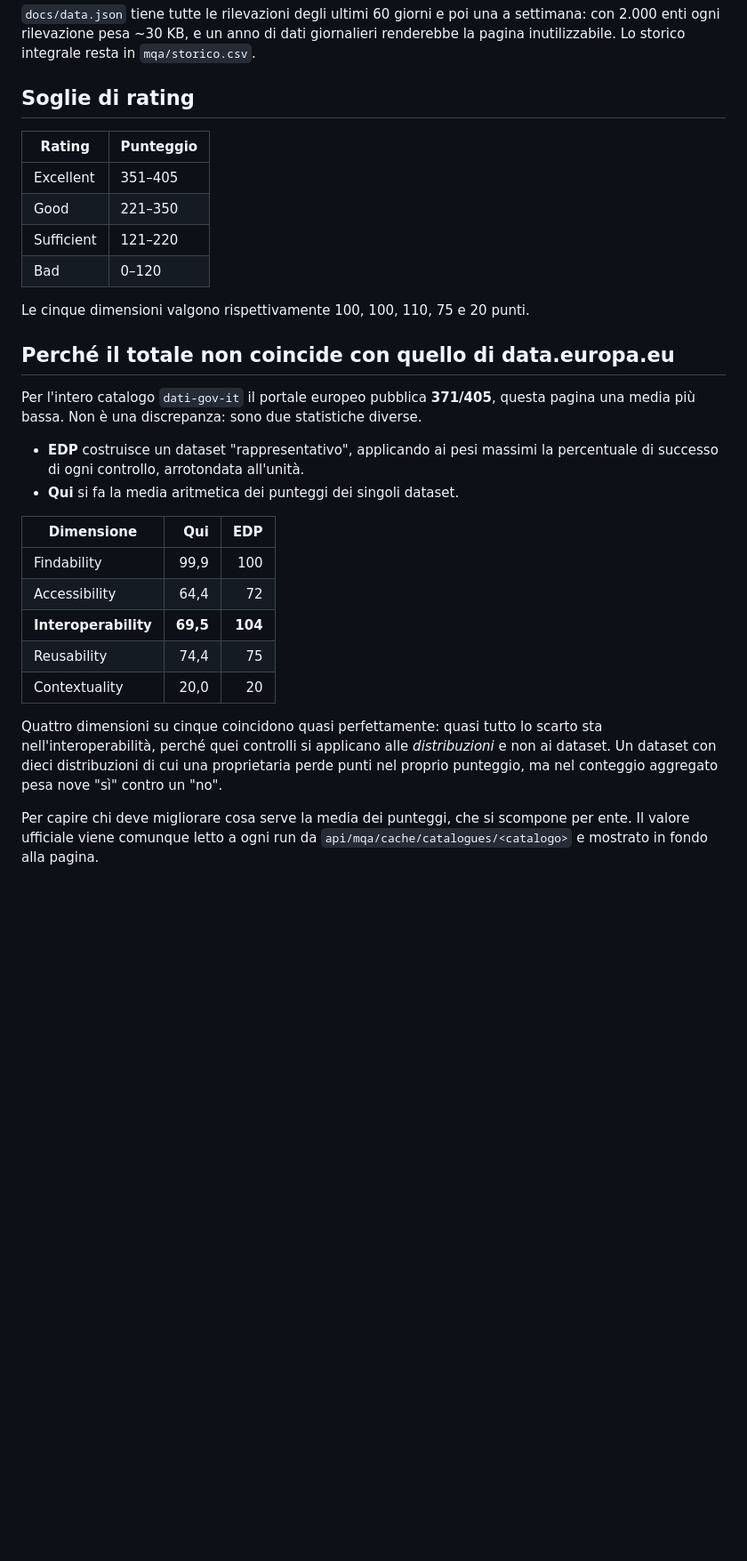
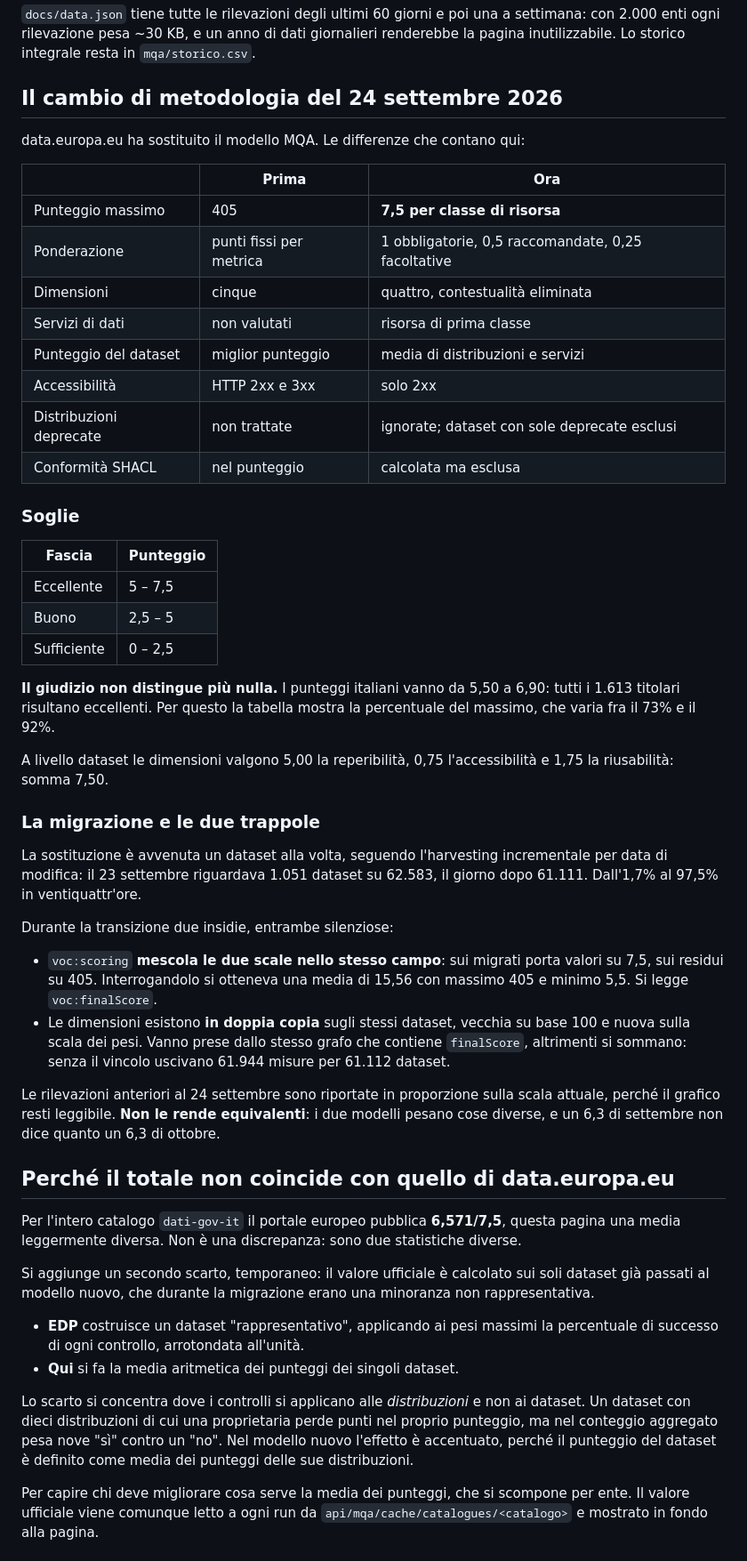
Before and after one commit to piersoft/mqa-monitor, a Markdown page: README.md, the part around one of its changes. Shown at 89% size. Rendered like a GitHub page; blank space fills up the shorter version.

Commit message:
Aggiorna il README al nuovo modello MQA
Scala, dimensioni e soglie erano quelle di prima del 24 settembre.
Aggiunta la tabella delle differenze fra i due modelli, le due
trappole della migrazione (voc:scoring che mescola le scale, le
dimensioni in doppia copia) e la nota sulla conversione dello
storico, che rende leggibile la serie ma non equivalenti le misure.

```diff
--- a/README.md
+++ b/README.md
@@ -205,40 +214,76 @@ settimana: con 2.000 enti ogni rilevazione pesa ~30 KB, e un anno di dati
 giornalieri renderebbe la pagina inutilizzabile. Lo storico integrale resta in
 `mqa/storico.csv`.
 
-## Soglie di rating
+## Il cambio di metodologia del 24 settembre 2026
 
-| Rating | Punteggio |
+data.europa.eu ha sostituito il modello MQA. Le differenze che contano qui:
+
+| | Prima | Ora |
+|---|---|---|
+| Punteggio massimo | 405 | **7,5 per classe di risorsa** |
+| Ponderazione | punti fissi per metrica | 1 obbligatorie, 0,5 raccomandate, 0,25 facoltative |
+| Dimensioni | cinque | quattro, contestualità eliminata |
+| Servizi di dati | non valutati | risorsa di prima classe |
+| Punteggio del dataset | miglior punteggio | media di distribuzioni e servizi |
+| Accessibilità | HTTP 2xx e 3xx | solo 2xx |
+| Distribuzioni deprecate | non trattate | ignorate; dataset con sole deprecate esclusi |
+| Conformità SHACL | nel punteggio | calcolata ma esclusa |
+
+### Soglie
+
+| Fascia | Punteggio |
 |---|---|
-| Excellent | 351–405 |
-| Good | 221–350 |
-| Sufficient | 121–220 |
-| Bad | 0–120 |
+| Eccellente | 5 – 7,5 |
+| Buono | 2,5 – 5 |
+| Sufficiente | 0 – 2,5 |
 
-Le cinque dimensioni valgono rispettivamente 100, 100, 110, 75 e 20 punti.
+**Il giudizio non distingue più nulla.** I punteggi italiani vanno da 5,50 a
+6,90: tutti i 1.613 titolari risultano eccellenti. Per questo la tabella mostra
+la percentuale del massimo, che varia fra il 73% e il 92%.
+
+A livello dataset le dimensioni valgono 5,00 la reperibilità, 0,75
+l'accessibilità e 1,75 la riusabilità: somma 7,50.
+
+### La migrazione e le due trappole
+
+La sostituzione è avvenuta un dataset alla volta, seguendo l'harvesting
+incrementale per data di modifica: il 23 settembre riguardava 1.051 dataset su
+62.583, il giorno dopo 61.111. Dall'1,7% al 97,5% in ventiquattr'ore.
+
+Durante la transizione due insidie, entrambe silenziose:
+
+- `voc:scoring` **mescola le due scale nello stesso campo**: sui migrati porta
+  valori su 7,5, sui residui su 405. Interrogandolo si otteneva una media di
+  15,56 con massimo 405 e minimo 5,5. Si legge `voc:finalScore`.
+- Le dimensioni esistono **in doppia copia** sugli stessi dataset, vecchia su
+  base 100 e nuova sulla scala dei pesi. Vanno prese dallo stesso grafo che
+  contiene `finalScore`, altrimenti si sommano: senza il vincolo uscivano
+  61.944 misure per 61.112 dataset.
+
+Le rilevazioni anteriori al 24 settembre sono riportate in proporzione sulla
+scala attuale, perché il grafico resti leggibile. **Non le rende equivalenti**:
+i due modelli pesano cose diverse, e un 6,3 di settembre non dice quanto un 6,3
+di ottobre.
 
 ## Perché il totale non coincide con quello di data.europa.eu
 
-Per l'intero catalogo `dati-gov-it` il portale europeo pubblica **371/405**,
-questa pagina una media più bassa. Non è una discrepanza: sono due statistiche
-diverse.
+Per l'intero catalogo `dati-gov-it` il portale europeo pubblica **6,571/7,5**,
+questa pagina una media leggermente diversa. Non è una discrepanza: sono due
+statistiche diverse.
+
+Si aggiunge un secondo scarto, temporaneo: il valore ufficiale è calcolato
+sui soli dataset già passati al modello nuovo, che durante la migrazione erano
+una minoranza non rappresentativa.
 
 - **EDP** costruisce un dataset "rappresentativo", applicando ai pesi massimi la
   percentuale di successo di ogni controllo, arrotondata all'unità.
 - **Qui** si fa la media aritmetica dei punteggi dei singoli dataset.
 
-| Dimensione | Qui | EDP |
-|---|---:|---:|
-| Findability | 99,9 | 100 |
-| Accessibility | 64,4 | 72 |
-| **Interoperability** | **69,5** | **104** |
-| Reusability | 74,4 | 75 |
-| Contextuality | 20,0 | 20 |
-
-Quattro dimensioni su cinque coincidono quasi perfettamente: quasi tutto lo scarto
-sta nell'interoperabilità, perché quei controlli si applicano alle
-*distribuzioni* e non ai dataset. Un dataset con dieci distribuzioni di cui una
-proprietaria perde punti nel proprio punteggio, ma nel conteggio aggregato pesa
-nove "sì" contro un "no".
+Lo scarto si concentra dove i controlli si applicano alle *distribuzioni* e non
+ai dataset. Un dataset con dieci distribuzioni di cui una proprietaria perde
+punti nel proprio punteggio, ma nel conteggio aggregato pesa nove "sì" contro
+un "no". Nel modello nuovo l'effetto è accentuato, perché il punteggio del
+dataset è definito come media dei punteggi delle sue distribuzioni.
 
 Per capire chi deve migliorare cosa serve la media dei punteggi, che si scompone
 per ente. Il valore ufficiale viene comunque letto a ogni run da
```
Also changed, not shown: other parts of README.md (+13 -4 lines).
